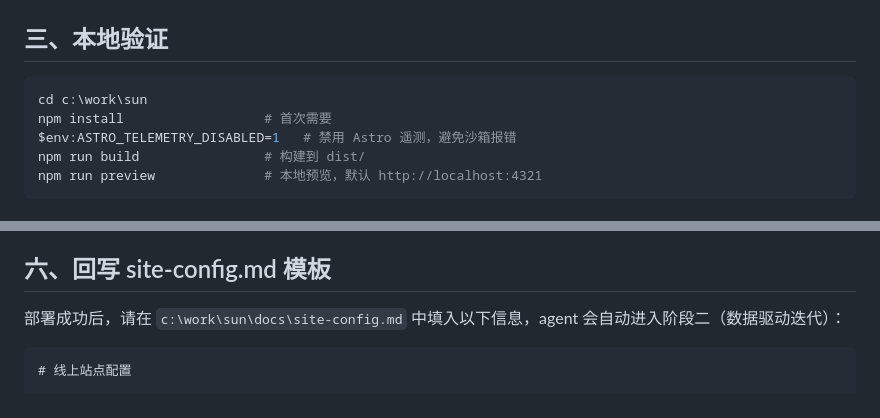
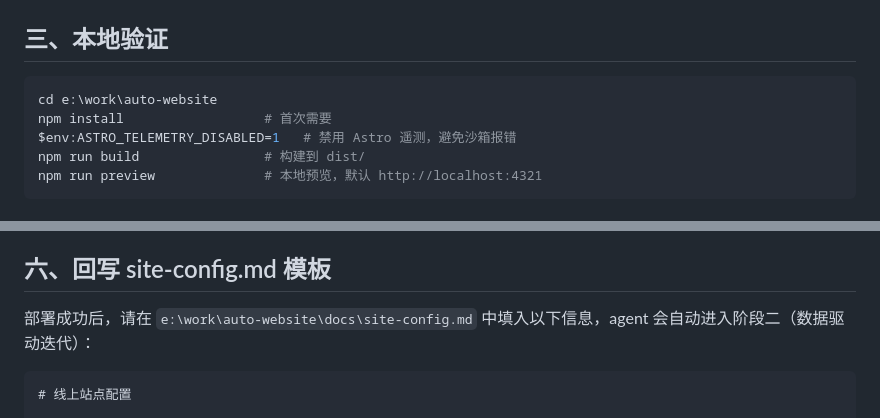
Before and after one commit to findlist/auto-website, a Markdown page: docs/deployment-guide.md, 2 parts joined by grey strips. Drawn GitHub-style.

````diff
--- a/docs/deployment-guide.md
+++ b/docs/deployment-guide.md
@@ -34,7 +34,7 @@ $new = 'your-domain.com'
 ## 三、本地验证
 
 ```powershell
-cd c:\work\sun
+cd e:\work\auto-website
 npm install                  # 首次需要
 $env:ASTRO_TELEMETRY_DISABLED=1   # 禁用 Astro 遥测，避免沙箱报错
 npm run build                # 构建到 dist/
@@ -551,7 +551,7 @@ npm run preview              # 本地预览，默认 http://localhost:4321
 
 ## 六、回写 site-config.md 模板
 
-部署成功后，请在 `c:\work\sun\docs\site-config.md` 中填入以下信息，agent 会自动进入阶段二（数据驱动迭代）：
+部署成功后，请在 `e:\work\auto-website\docs\site-config.md` 中填入以下信息，agent 会自动进入阶段二（数据驱动迭代）：
 
 ```markdown
 # 线上站点配置
````
Also changed, not shown: other parts of docs/deployment-guide.md (+1 -1 lines), README.md (+9 -8 lines).
